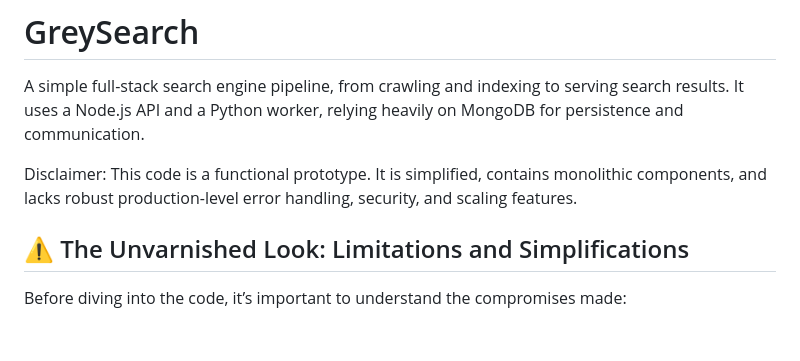
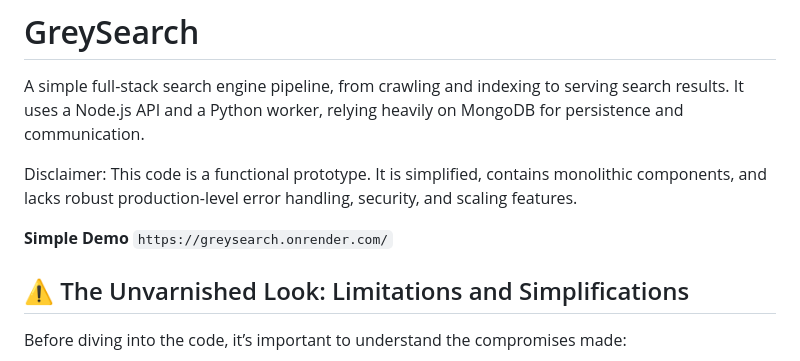
Before and after one commit to brendmung/GreySearch, a Markdown page: README.md, the part around the change. Drawn GitHub-style; blank space fills up the shorter version.

```diff
--- a/README.md
+++ b/README.md
@@ -3,6 +3,8 @@
 A simple full-stack search engine pipeline, from crawling and indexing to serving search results. It uses a Node.js API and a Python worker, relying heavily on MongoDB for persistence and communication.
 
 Disclaimer: This code is a functional prototype. It is simplified, contains monolithic components, and lacks robust production-level error handling, security, and scaling features.
+
+**Simple Demo** `https://greysearch.onrender.com/`
 
 ## ⚠️ The Unvarnished Look: Limitations and Simplifications
 
```
